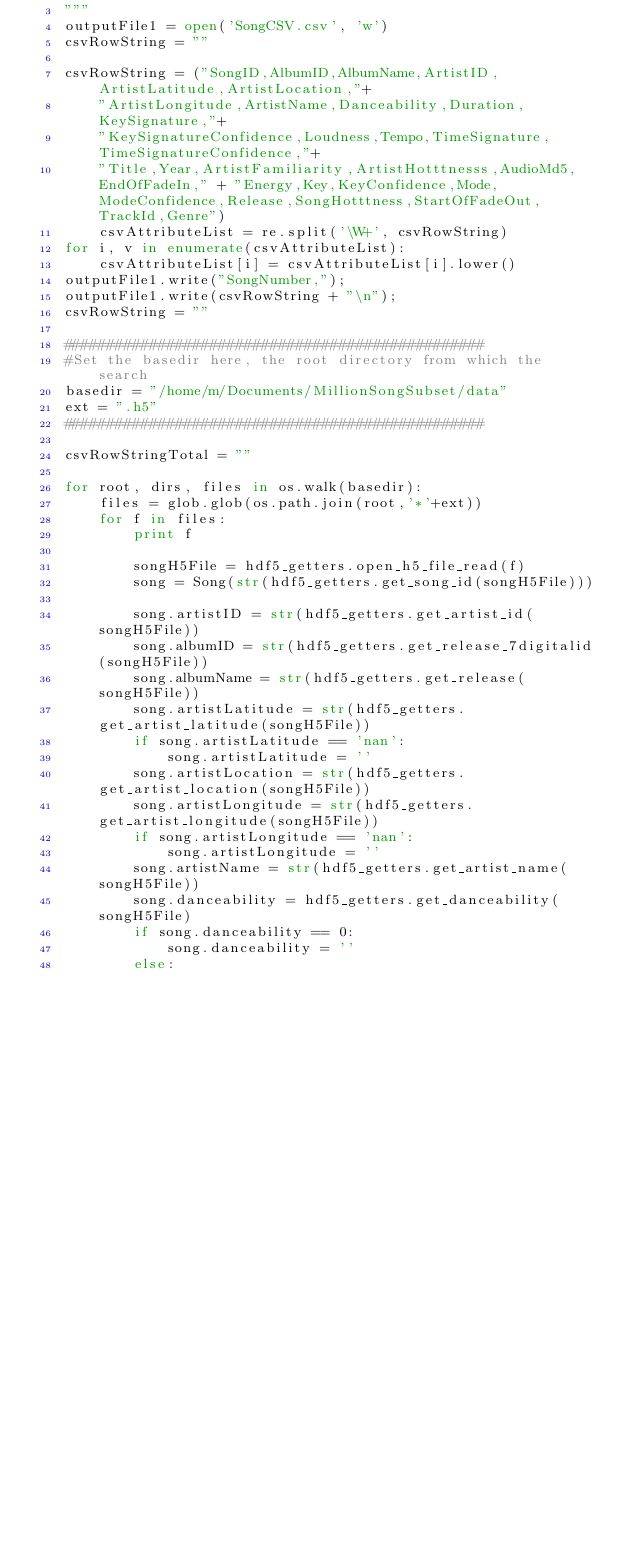
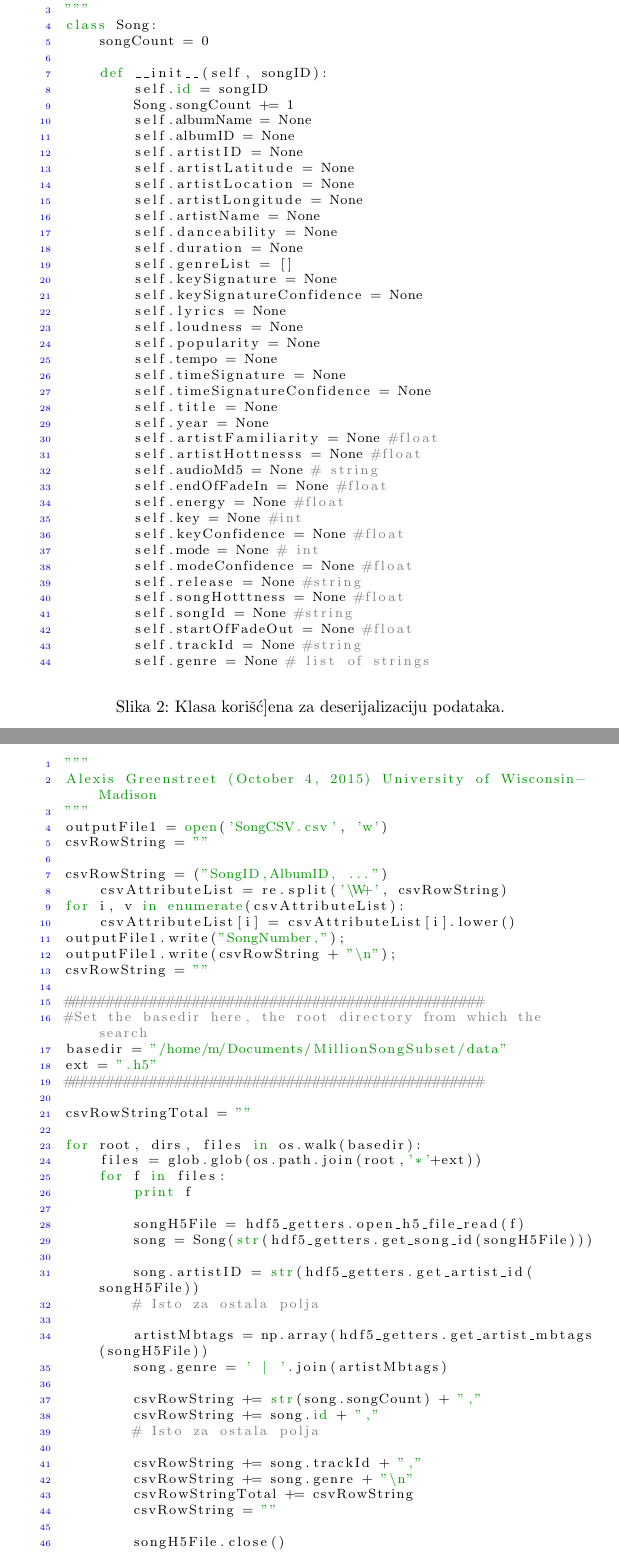
Before and after one commit to ivan-ristovic/MSD-mining, a LaTeX document (seminarski.tex, which reads delovi/20_dodatak_izvlacenje.tex): part of page 5 of 5 before the commit and two parts of pages 4 and 5 of 5 after it, the two joined at a grey line, cut so that both start at the same text, the shorter picture padded with empty space. Compiled offline with pdfLaTeX.

Commit message:
[Appendix] Added python files used for convertiing to CSV

```diff
--- a/delovi/20_dodatak_izvlacenje.tex
+++ b/delovi/20_dodatak_izvlacenje.tex
@@ -1,7 +1,59 @@
 \section{Dodatak}
 \label{sec:DodatakIzvlacenje}
 
-\begin{figure}
+\begin{figure}[h]
+\lstset{style=mystyle}
+\begin{lstlisting}[language=Python, basicstyle=\footnotesize]
+"""
+Alexis Greenstreet (October 4, 2015) University of Wisconsin-Madison
+"""
+class Song:
+    songCount = 0
+
+    def __init__(self, songID):
+        self.id = songID
+        Song.songCount += 1
+        self.albumName = None
+        self.albumID = None
+        self.artistID = None
+        self.artistLatitude = None
+        self.artistLocation = None
+        self.artistLongitude = None
+        self.artistName = None
+        self.danceability = None
+        self.duration = None
+        self.genreList = []
+        self.keySignature = None
+        self.keySignatureConfidence = None
+        self.lyrics = None
+        self.loudness = None
+        self.popularity = None
+        self.tempo = None
+        self.timeSignature = None
+        self.timeSignatureConfidence = None
+        self.title = None
+        self.year = None
+        self.artistFamiliarity = None #float
+        self.artistHottnesss = None #float
+        self.audioMd5 = None # string
+        self.endOfFadeIn = None #float
+        self.energy = None #float
+        self.key = None #int
+        self.keyConfidence = None #float
+        self.mode = None # int
+        self.modeConfidence = None #float
+        self.release = None #string
+        self.songHotttness = None #float
+        self.songId = None #string
+        self.startOfFadeOut = None #float
+        self.trackId = None #string
+        self.genre = None # list of strings
+\end{lstlisting}
+\label{code:ConvertToCSV}
+\caption{Klasa kori\v{s}\'c{]ena za deserijalizaciju podataka.}}
+\end{figure}
+
+\begin{figure}[h]
 \lstset{style=mystyle}
 \begin{lstlisting}[language=Python, basicstyle=\footnotesize]
 """
@@ -10,10 +62,7 @@ Alexis Greenstreet (October 4, 2015) University of Wisconsin-Madison
 outputFile1 = open('SongCSV.csv', 'w')
 csvRowString = ""
 
-csvRowString = ("SongID,AlbumID,AlbumName,ArtistID,ArtistLatitude,ArtistLocation,"+
-    "ArtistLongitude,ArtistName,Danceability,Duration,KeySignature,"+
-    "KeySignatureConfidence,Loudness,Tempo,TimeSignature,TimeSignatureConfidence,"+
-    "Title,Year,ArtistFamiliarity,ArtistHotttnesss,AudioMd5,EndOfFadeIn," + "Energy,Key,KeyConfidence,Mode,ModeConfidence,Release,SongHotttness,StartOfFadeOut,TrackId,Genre")
+csvRowString = ("SongID,AlbumID, ...")
 	csvAttributeList = re.split('\W+', csvRowString)
 for i, v in enumerate(csvAttributeList):
     csvAttributeList[i] = csvAttributeList[i].lower()
@@ -38,19 +87,4 @@ for root, dirs, files in os.walk(basedir):
         song = Song(str(hdf5_getters.get_song_id(songH5File)))
 
         song.artistID = str(hdf5_getters.get_artist_id(songH5File))
-        song.albumID = str(hdf5_getters.get_release_7digitalid(songH5File))
-        song.albumName = str(hdf5_getters.get_release(songH5File))
-        song.artistLatitude = str(hdf5_getters.get_artist_latitude(songH5File))
-        if song.artistLatitude == 'nan':
-            song.artistLatitude = ''
-        song.artistLocation = str(hdf5_getters.get_artist_location(songH5File))
-        song.artistLongitude = str(hdf5_getters.get_artist_longitude(songH5File))
-        if song.artistLongitude == 'nan':
-            song.artistLongitude = ''
-        song.artistName = str(hdf5_getters.get_artist_name(songH5File))
-        song.danceability = hdf5_getters.get_danceability(songH5File)
-        if song.danceability == 0:
-            song.danceability = ''
-        else:
-            song.danceability = str(song.danceability)
-        song.duration = str(hdf5_getters.get_duration(songH5File))
+        # Isto za ostala polja
@@ -84,3 +94,5 @@ for root, dirs, files in os.walk(basedir):
 
         csvRowString += str(song.songCount) + ","
         csvRowString += song.id + ","
+        # Isto za ostala polja
+
```
Also changed, not shown: delovi/00_abstract.tex (added, +4 -0 lines), delovi/20_dodatak_izvlacenje.tex (57 more changed lines).
